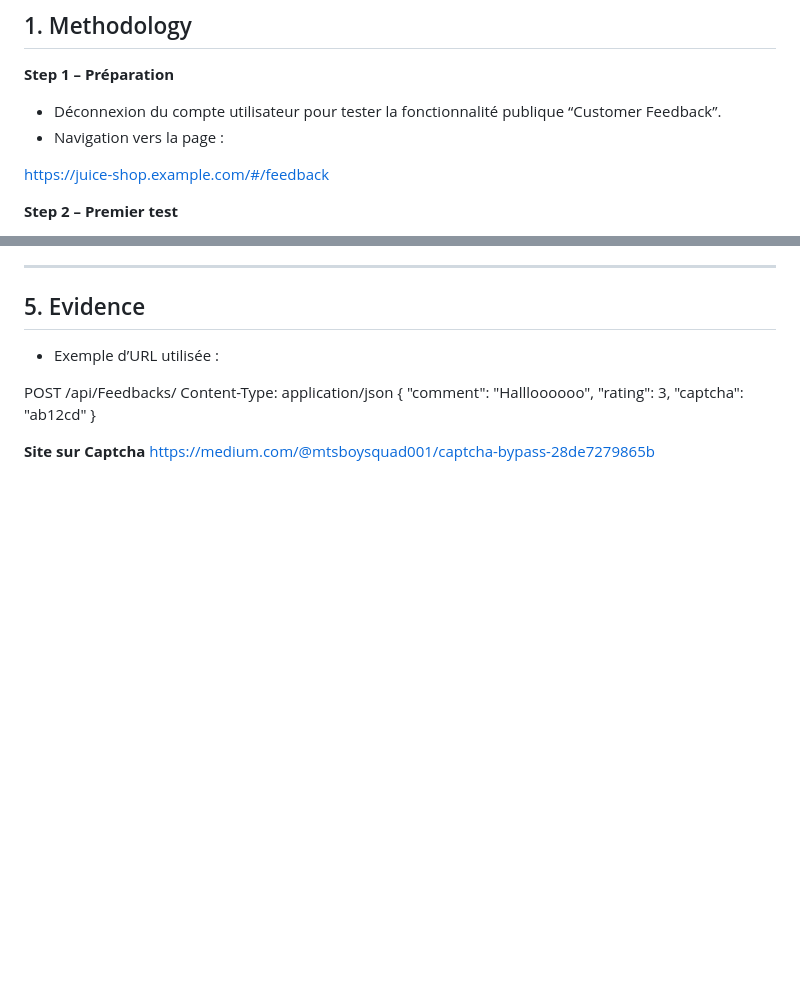
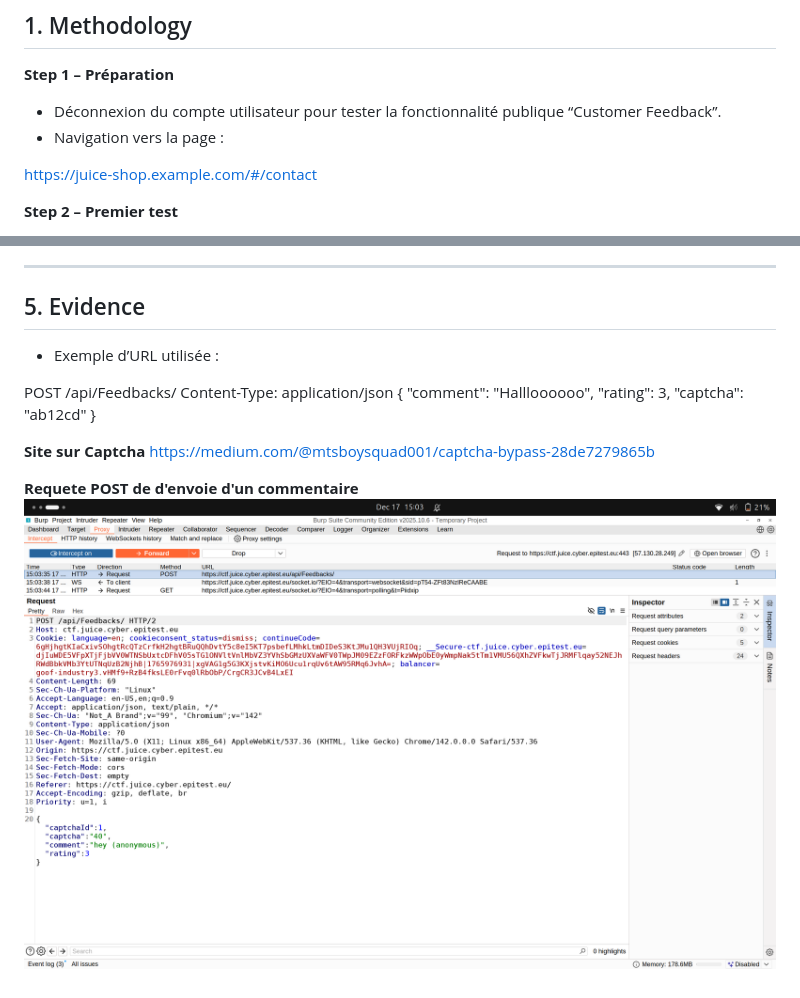
Before and after one commit to MeghCH/CTF---Hack-and-Juice, a Markdown page: Level 3/Broken Anti Automation-3-CAPTCHA Bypass .md, 2 parts joined by grey strips. Rendered like a GitHub page; pictures changed too: image/Captcha_1.png (added); blank space fills up the shorter version.

```diff
--- a/Level 3/Broken Anti Automation-3-CAPTCHA Bypass .md
+++ b/Level 3/Broken Anti Automation-3-CAPTCHA Bypass .md
@@ -7,7 +7,7 @@
 - Déconnexion du compte utilisateur pour tester la fonctionnalité publique “Customer Feedback”.
 - Navigation vers la page :
 
-https://juice-shop.example.com/#/feedback
+https://juice-shop.example.com/#/contact
 
 **Step 2 – Premier test**
 
@@ -131,3 +131,6 @@ Content-Type: application/json
 
 **Site sur Captcha**
 https://medium.com/@mtsboysquad001/captcha-bypass-28de7279865b
+
+**Requete POST de d'envoie d'un commentaire**
+![Page web boutton grise](../image/Captcha_1.png)
```
Also changed, not shown: Level 3/Improper Input Validation-3-Admin Registration.md (+12 -0 lines), image/Admin_Registration_1.png (added), image/Admin_Registration_2.png (added), image/Admin_Registration_3.png (added).
